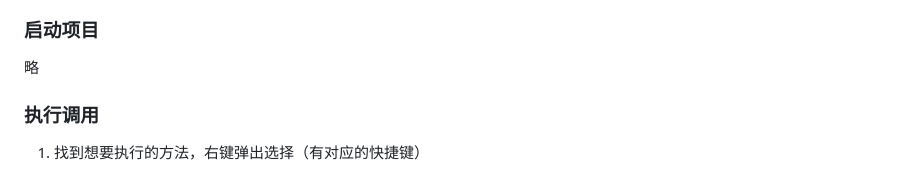
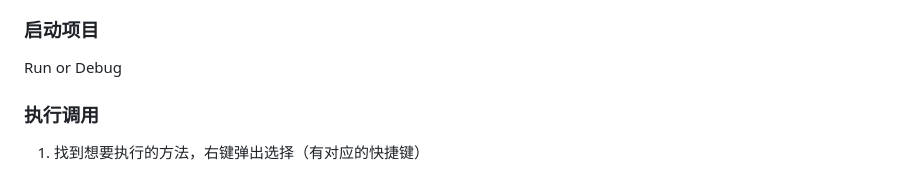
Before and after one commit to lgp547/any-door, a Markdown page: README.md, the part around the change. GitHub-like rendering.

Commit message:
修改注释以及说明1

```diff
--- a/README.md
+++ b/README.md
@@ -23,7 +23,7 @@
 ![img.png](dosc/image/插件配置说明.jpg)
 
 ### 启动项目
-略
+Run or Debug
 
 ### 执行调用
 1. 找到想要执行的方法，右键弹出选择（有对应的快捷键）
```
Also changed, not shown: dosc/image/启动.jpeg (added), dosc/image/插件配置说明.jpeg (added), 1 other file.
